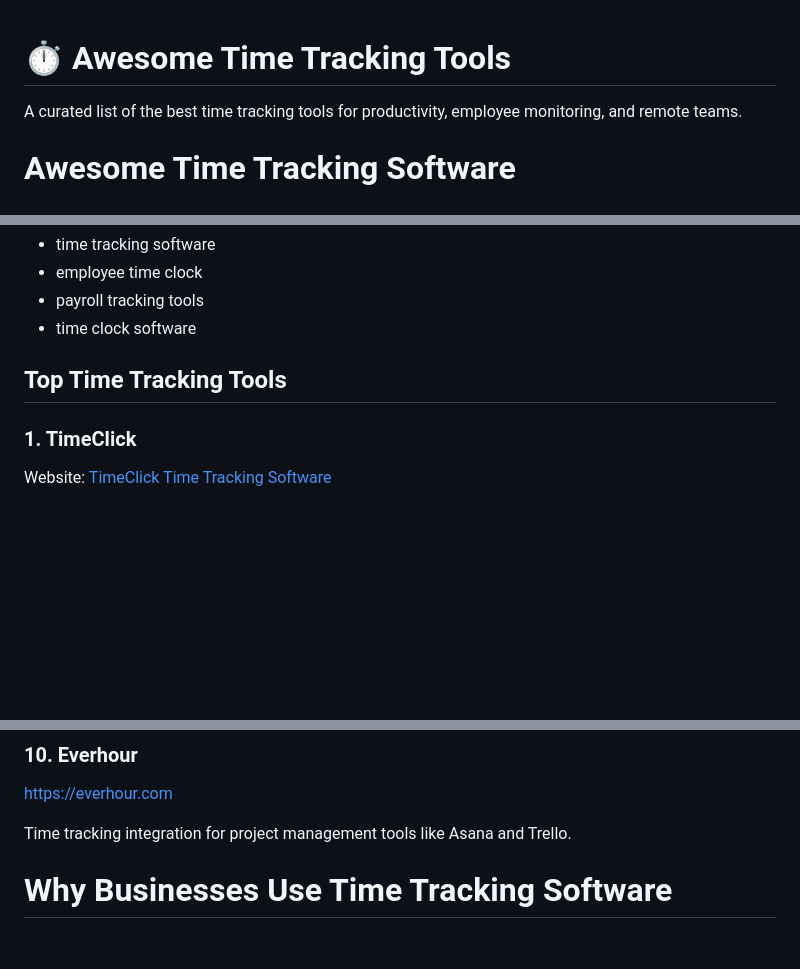
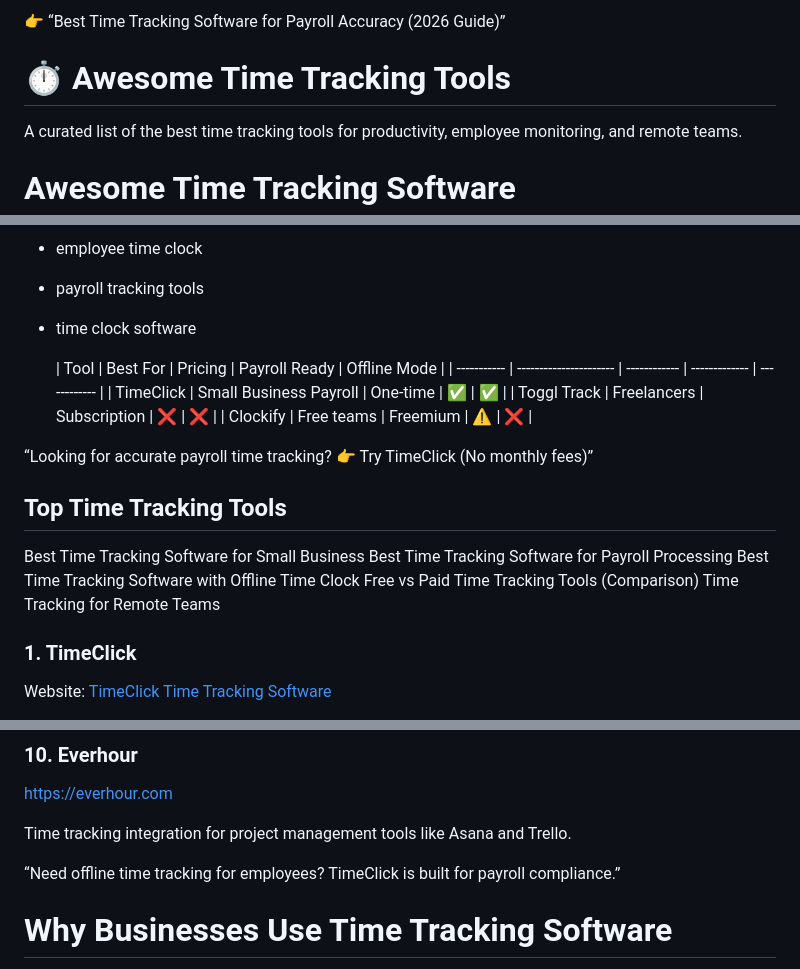
Before and after one commit to timeclick-software/time-tracking-tools, a Markdown page: README.md, 3 parts joined by grey strips. Drawn GitHub-style; blank space fills up the shorter version.

```diff
--- a/README.md
+++ b/README.md
@@ -1,3 +1,5 @@
+👉 “Best Time Tracking Software for Payroll Accuracy (2026 Guide)”
+
 # ⏱️ Awesome Time Tracking Tools
 
 A curated list of the best time tracking tools for productivity, employee monitoring, and remote teams.
@@ -17,8 +19,21 @@ This covers:
 - payroll tracking tools
 - time clock software
 
+  | Tool        | Best For               | Pricing      | Payroll Ready | Offline Mode |
+| ----------- | ---------------------- | ------------ | ------------- | ------------ |
+| TimeClick   | Small Business Payroll | One-time     | ✅             | ✅            |
+| Toggl Track | Freelancers            | Subscription | ❌             | ❌            |
+| Clockify    | Free teams             | Freemium     | ⚠️            | ❌            |
+
+“Looking for accurate payroll time tracking?
+👉 Try TimeClick (No monthly fees)”
 
 ## Top Time Tracking Tools
+Best Time Tracking Software for Small Business
+Best Time Tracking Software for Payroll Processing
+Best Time Tracking Software with Offline Time Clock
+Free vs Paid Time Tracking Tools (Comparison)
+Time Tracking for Remote Teams
 
 ### 1. TimeClick
 
@@ -79,6 +94,8 @@ https://everhour.com
 
 Time tracking integration for project management tools like Asana and Trello.
 
+“Need offline time tracking for employees?
+TimeClick is built for payroll compliance.”
 
 # Why Businesses Use Time Tracking Software
 
```
Also changed, not shown: other parts of README.md (+2 -0 lines).
